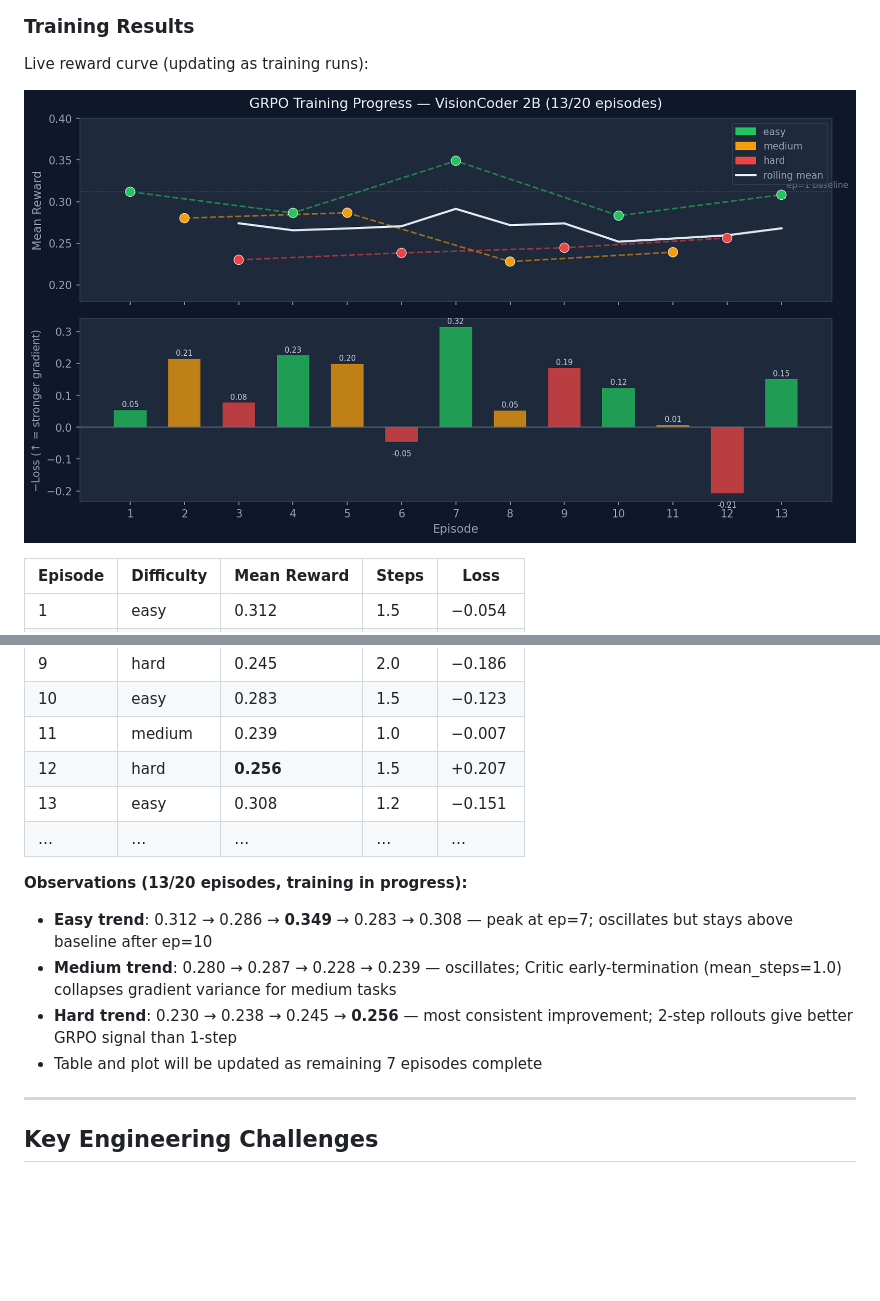
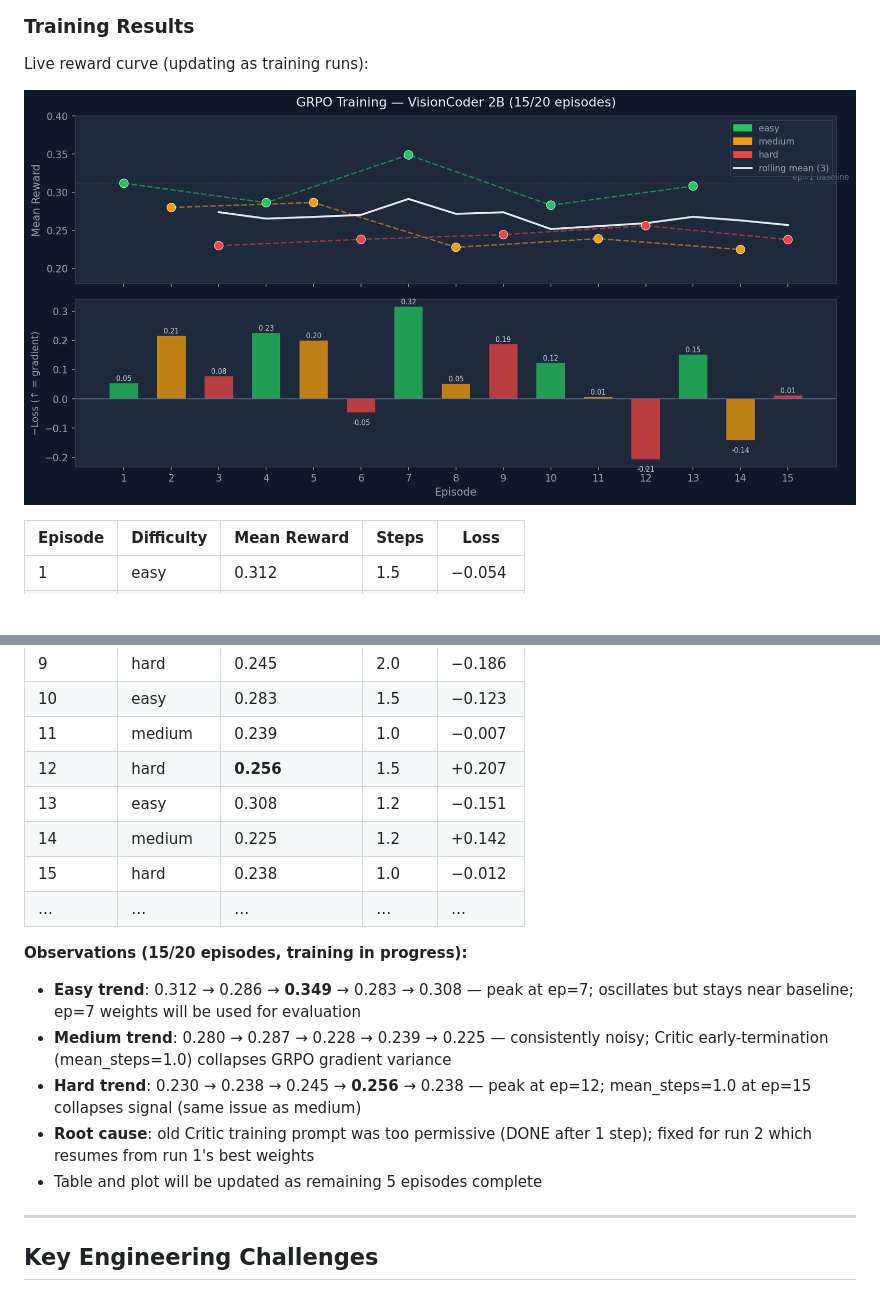
Before and after one commit to amaljoe/vision-coder-openenv, a Markdown page: blog.md, 2 parts joined by grey strips. Drawn GitHub-style; pictures changed too: assets/training_curve.png; blank space fills up the shorter version.

Commit message:
docs: training curve ep=15 — 5 remaining episodes, run 2 plan documented
Co-Authored-By: Claude Sonnet 4.6 <noreply@anthropic.com>

```diff
--- a/blog.md
+++ b/blog.md
@@ -169,13 +169,16 @@ Live reward curve (updating as training runs):
 | 11 | medium | 0.239 | 1.0 | −0.007 |
 | 12 | hard | **0.256** | 1.5 | +0.207 |
 | 13 | easy | 0.308 | 1.2 | −0.151 |
+| 14 | medium | 0.225 | 1.2 | +0.142 |
+| 15 | hard | 0.238 | 1.0 | −0.012 |
 | … | … | … | … | … |
 
-**Observations (13/20 episodes, training in progress):**
-- **Easy trend**: 0.312 → 0.286 → **0.349** → 0.283 → 0.308 — peak at ep=7; oscillates but stays above baseline after ep=10
-- **Medium trend**: 0.280 → 0.287 → 0.228 → 0.239 — oscillates; Critic early-termination (mean_steps=1.0) collapses gradient variance for medium tasks
-- **Hard trend**: 0.230 → 0.238 → 0.245 → **0.256** — most consistent improvement; 2-step rollouts give better GRPO signal than 1-step
-- Table and plot will be updated as remaining 7 episodes complete
+**Observations (15/20 episodes, training in progress):**
+- **Easy trend**: 0.312 → 0.286 → **0.349** → 0.283 → 0.308 — peak at ep=7; oscillates but stays near baseline; ep=7 weights will be used for evaluation
+- **Medium trend**: 0.280 → 0.287 → 0.228 → 0.239 → 0.225 — consistently noisy; Critic early-termination (mean_steps=1.0) collapses GRPO gradient variance
+- **Hard trend**: 0.230 → 0.238 → 0.245 → **0.256** → 0.238 — peak at ep=12; mean_steps=1.0 at ep=15 collapses signal (same issue as medium)
+- **Root cause**: old Critic training prompt was too permissive (DONE after 1 step); fixed for run 2 which resumes from run 1's best weights
+- Table and plot will be updated as remaining 5 episodes complete
 
 ---
 
```
